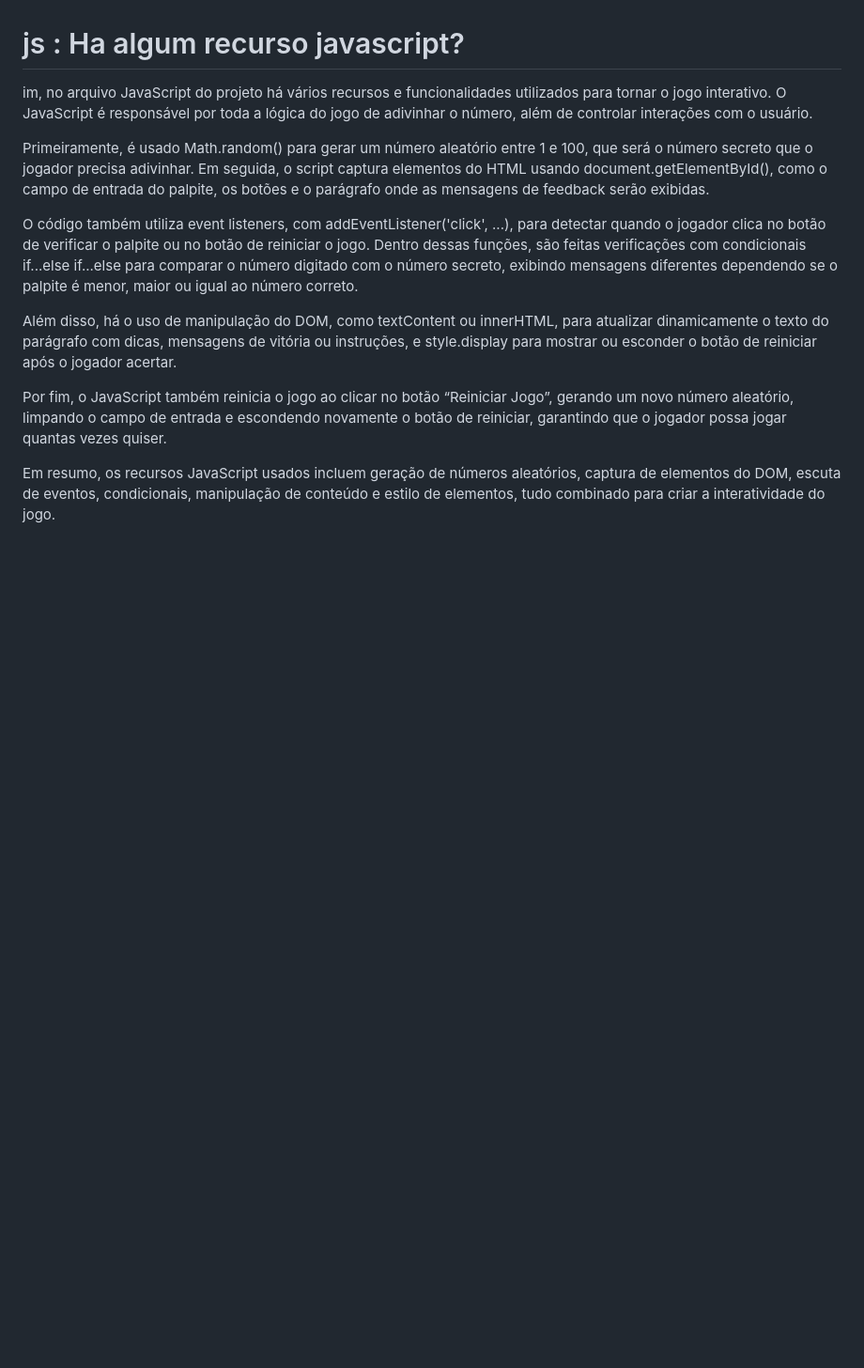
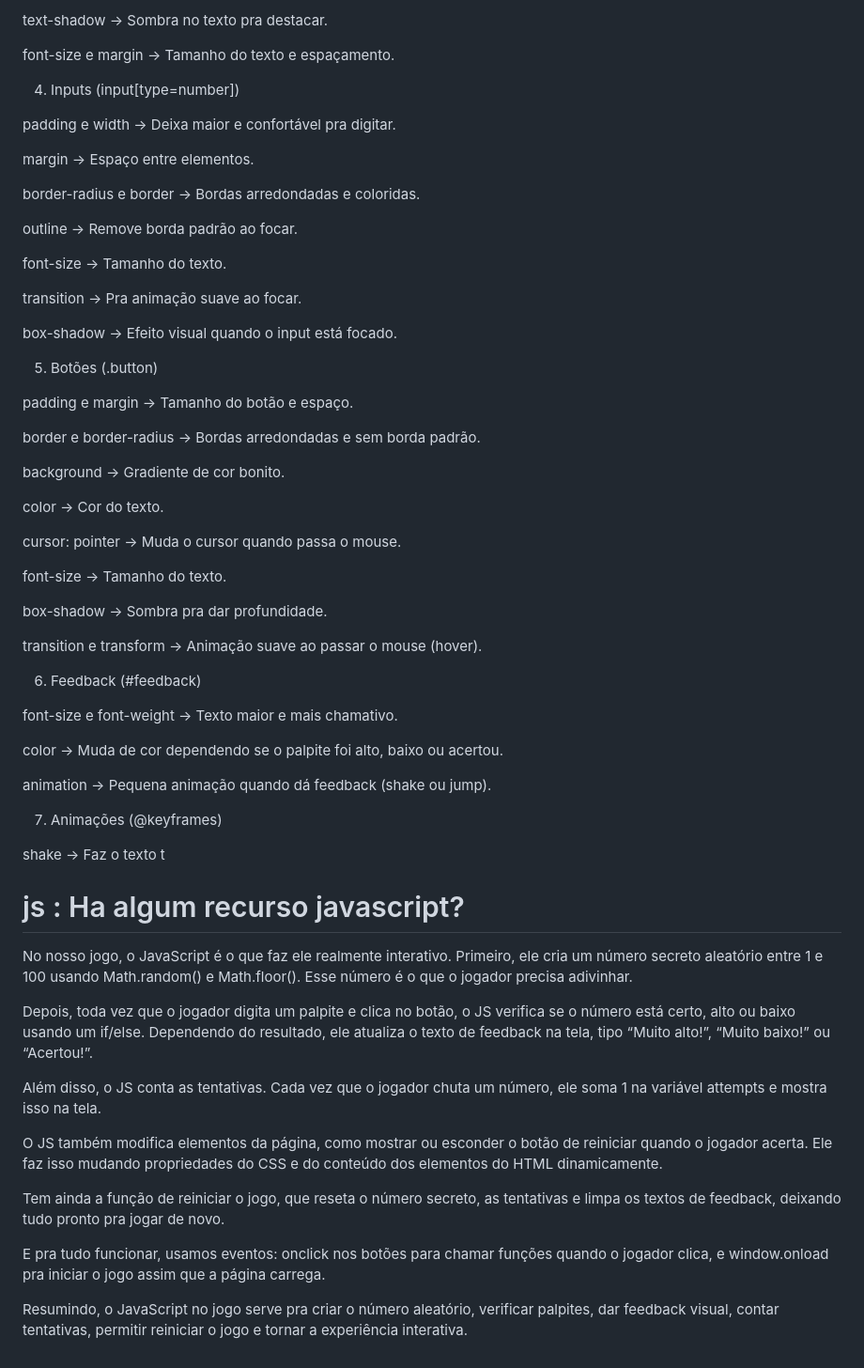
Before and after one commit to pedrohenriquejacob07-source/campeonatos-de-jogo, a Markdown page: ferramentas.md, the part around one of its changes. Shown at 94% size. GitHub-like rendering; blank space fills up the shorter version.

```diff
--- a/ferramentas.md
+++ b/ferramentas.md
@@ -22,13 +94,93 @@ Em resumo, as propriedades usadas no CSS incluem font-family, background, color,
+text-shadow → Sombra no texto pra destacar.
+
+
+font-size e margin → Tamanho do texto e espaçamento.
+
+
+
+4. Inputs (input[type=number])
+
+
+padding e width → Deixa maior e confortável pra digitar.
+
+
+margin → Espaço entre elementos.
+
+
+border-radius e border → Bordas arredondadas e coloridas.
+
+
+outline → Remove borda padrão ao focar.
+
+
+font-size → Tamanho do texto.
+
+
+transition → Pra animação suave ao focar.
+
+
+box-shadow → Efeito visual quando o input está focado.
+
+
+
+5. Botões (.button)
+
+
+padding e margin → Tamanho do botão e espaço.
+
+
+border e border-radius → Bordas arredondadas e sem borda padrão.
+
+
+background → Gradiente de cor bonito.
+
+
+color → Cor do texto.
+
+
+cursor: pointer → Muda o cursor quando passa o mouse.
+
+
+font-size → Tamanho do texto.
+
+
+box-shadow → Sombra pra dar profundidade.
+
+
+transition e transform → Animação suave ao passar o mouse (hover).
+
+
+
+6. Feedback (#feedback)
+
+
+font-size e font-weight → Texto maior e mais chamativo.
+
+
+color → Muda de cor dependendo se o palpite foi alto, baixo ou acertou.
+
+
+animation → Pequena animação quando dá feedback (shake ou jump).
+
+
+
+7. Animações (@keyframes)
+
+
+shake → Faz o texto t
+
 
  # js : Ha algum recurso javascript?
-im, no arquivo JavaScript do projeto há vários recursos e funcionalidades utilizados para tornar o jogo interativo. O JavaScript é responsável por toda a lógica do jogo de adivinhar o número, além de controlar interações com o usuário.
+ No nosso jogo, o JavaScript é o que faz ele realmente interativo. Primeiro, ele cria um número secreto aleatório entre 1 e 100 usando Math.random() e Math.floor(). Esse número é o que o jogador precisa adivinhar.
 
-Primeiramente, é usado Math.random() para gerar um número aleatório entre 1 e 100, que será o número secreto que o jogador precisa adivinhar. Em seguida, o script captura elementos do HTML usando document.getElementById(), como o campo de entrada do palpite, os botões e o parágrafo onde as mensagens de feedback serão exibidas.
+Depois, toda vez que o jogador digita um palpite e clica no botão, o JS verifica se o número está certo, alto ou baixo usando um if/else. Dependendo do resultado, ele atualiza o texto de feedback na tela, tipo “Muito alto!”, “Muito baixo!” ou “Acertou!”.
 
-O código também utiliza event listeners, com addEventListener('click', ...), para detectar quando o jogador clica no botão de verificar o palpite ou no botão de reiniciar o jogo. Dentro dessas funções, são feitas verificações com condicionais if...else if...else para comparar o número digitado com o número secreto, exibindo mensagens diferentes dependendo se o palpite é menor, maior ou igual ao número correto.
+Além disso, o JS conta as tentativas. Cada vez que o jogador chuta um número, ele soma 1 na variável attempts e mostra isso na tela.
 
-Além disso, há o uso de manipulação do DOM, como textContent ou innerHTML, para atualizar dinamicamente o texto do parágrafo com dicas, mensagens de vitória ou instruções, e style.display para mostrar ou esconder o botão de reiniciar após o jogador acertar.
+O JS também modifica elementos da página, como mostrar ou esconder o botão de reiniciar quando o jogador acerta. Ele faz isso mudando propriedades do CSS e do conteúdo dos elementos do HTML dinamicamente.
 
-Por fim, o JavaScript também reinicia o jogo ao clicar no botão “Reiniciar Jogo”, gerando um novo número aleatório, limpando o campo de entrada e escondendo novamente o botão de reiniciar, garantindo que o jogador possa jogar quantas vezes quiser.
+Tem ainda a função de reiniciar o jogo, que reseta o número secreto, as tentativas e limpa os textos de feedback, deixando tudo pronto pra jogar de novo.
 
-Em resumo, os recursos JavaScript usados incluem geração de números aleatórios, captura de elementos do DOM, escuta de eventos, condicionais, manipulação de conteúdo e estilo de elementos, tudo combinado para criar a interatividade do jogo.
+E pra tudo funcionar, usamos eventos: onclick nos botões para chamar funções quando o jogador clica, e window.onload pra iniciar o jogo assim que a página carrega.
+
+Resumindo, o JavaScript no jogo serve pra criar o número aleatório, verificar palpites, dar feedback visual, contar tentativas, permitir reiniciar o jogo e tornar a experiência interativa.
```
Also changed, not shown: other parts of ferramentas.md (+81 -9 lines).
